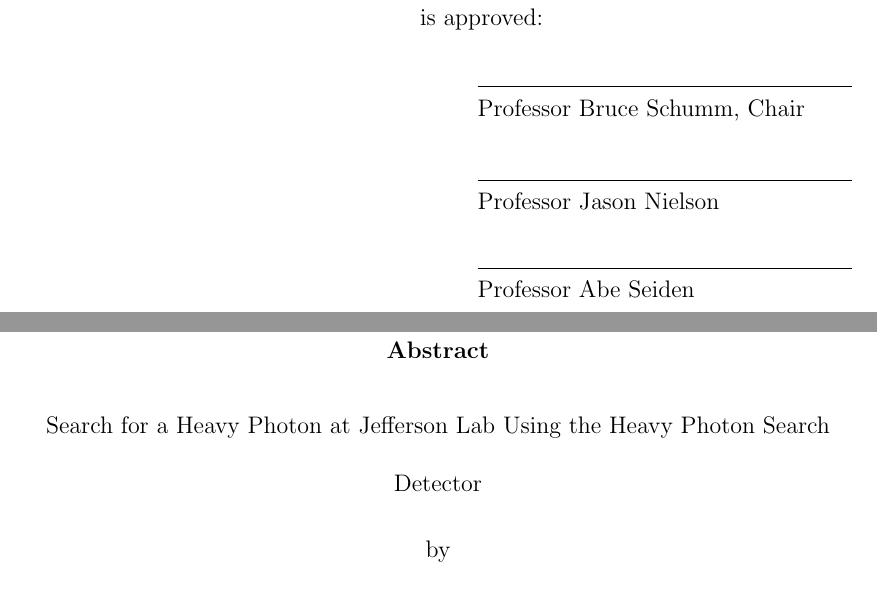
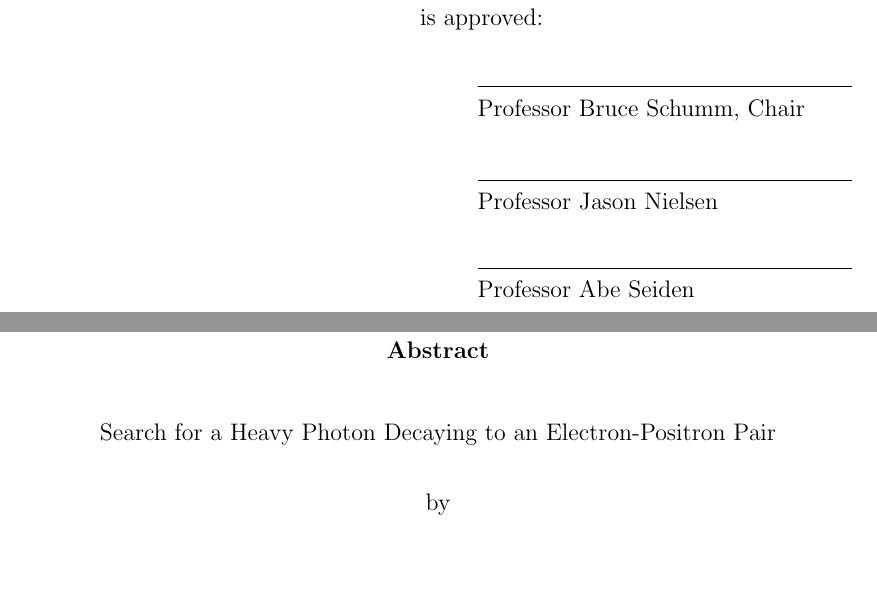
Before and after one commit to omar-moreno/hps-dissertation, a LaTeX thesis (hps_thesis.tex, which reads title_page.tex): two parts of pages 1 and 12 of 132, joined at a grey line, cut so that both start at the same text, the shorter picture padded with empty space. Compiled offline with pdfLaTeX; a LaTeX package or settings file that is missing is left out.

Commit message:
Simply title.

```diff
--- a/title_page.tex
+++ b/title_page.tex
@@ -1,13 +1,14 @@
 
-\title{Search for a Heavy Photon at Jefferson Lab Using the
-Heavy Photon Search Detector}
+\title{Search for a Heavy Photon Decaying to an Electron-Positron Pair}
+% at Jefferson Lab Using the
+%Heavy Photon Search Detector}
 \author{Omar Moreno}
 \degreeyear{2016}
 \degreemonth{June}
 \degree{DOCTOR OF PHILOSOPHY}
 \numberofmembers{3}
 \chair{Professor Bruce Schumm}
-\committeememberone{Professor Jason Nielson}
+\committeememberone{Professor Jason Nielsen}
 \committeemembertwo{Professor Abe Seiden}
 \field{PHYSICS}
 \campus{Santa Cruz}
```
